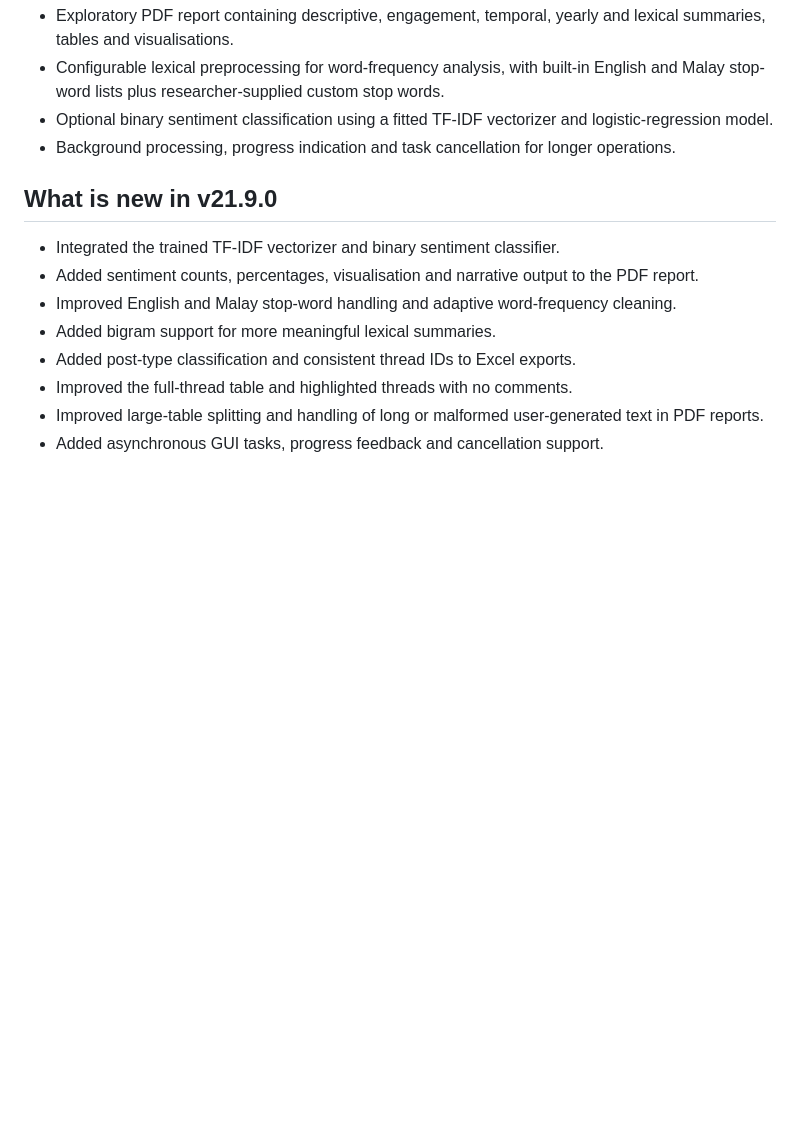
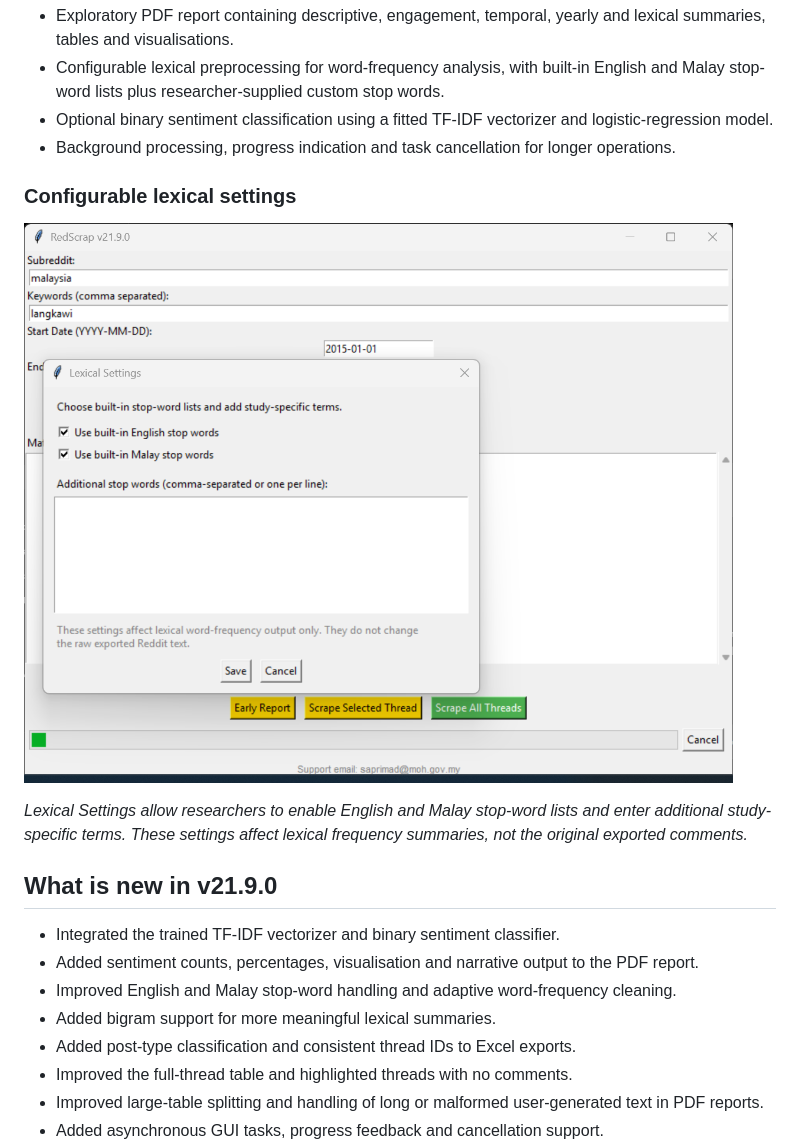
Before and after one commit to saprimad/RedScrap, a Markdown page: README.md, the part around one of its changes. Rendered like a GitHub page; blank space fills up the shorter version.

```diff
--- a/README.md
+++ b/README.md
@@ -52,6 +58,12 @@ RedScrap was developed as part of a PhD research project at the Faculty of Pharm
 - Configurable lexical preprocessing for word-frequency analysis, with built-in English and Malay stop-word lists plus researcher-supplied custom stop words.
 - Optional binary sentiment classification using a fitted TF-IDF vectorizer and logistic-regression model.
 - Background processing, progress indication and task cancellation for longer operations.
+
+### Configurable lexical settings
+
+![RedScrap lexical settings dialog](docs/redscrap-lexical-settings.png)
+
+*Lexical Settings allow researchers to enable English and Malay stop-word lists and enter additional study-specific terms. These settings affect lexical frequency summaries, not the original exported comments.*
 
 ## What is new in v21.9.0
 
```
Also changed, not shown: other parts of README.md (+11 -1 lines).
